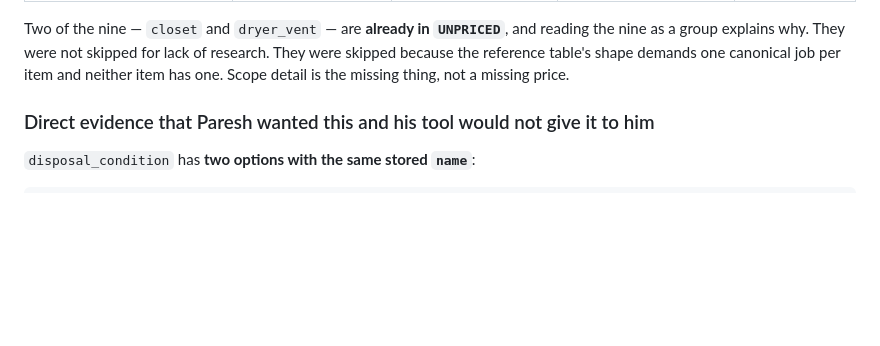
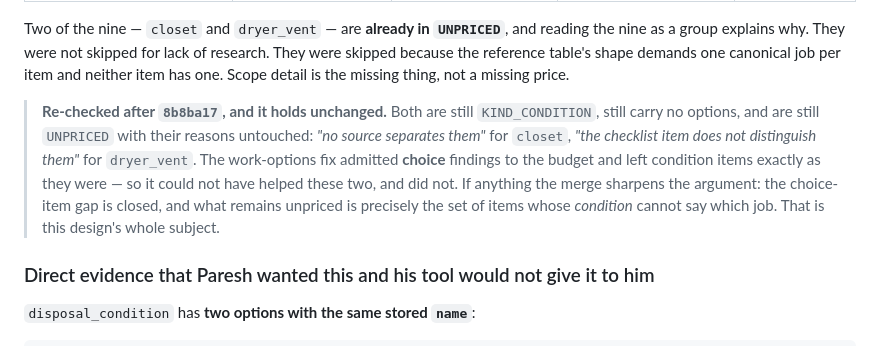
Before and after one commit to JasperFredericks/fire-capital-tools, a Markdown page: docs/site-dd-detail-values.md, the part around one of its changes. Drawn GitHub-style; blank space fills up the shorter version.

```diff
--- a/docs/site-dd-detail-values.md
+++ b/docs/site-dd-detail-values.md
@@ -77,6 +91,17 @@ Two of the nine — `closet` and `dryer_vent` — are **already in
 skipped for lack of research. They were skipped because the reference
 table's shape demands one canonical job per item and neither item has
 one. Scope detail is the missing thing, not a missing price.
+
+> **Re-checked after `8b8ba17`, and it holds unchanged.** Both are still
+> `KIND_CONDITION`, still carry no options, and are still `UNPRICED` with
+> their reasons untouched: *"no source separates them"* for `closet`,
+> *"the checklist item does not distinguish them"* for `dryer_vent`. The
+> work-options fix admitted **choice** findings to the budget and left
+> condition items exactly as they were — so it could not have helped
+> these two, and did not. If anything the merge sharpens the argument:
+> the choice-item gap is closed, and what remains unpriced is precisely
+> the set of items whose *condition* cannot say which job. That is this
+> design's whole subject.
 
 ### Direct evidence that Paresh wanted this and his tool would not give it to him
 
```
Also changed, not shown: other parts of docs/site-dd-detail-values.md (+45 -0 lines).
